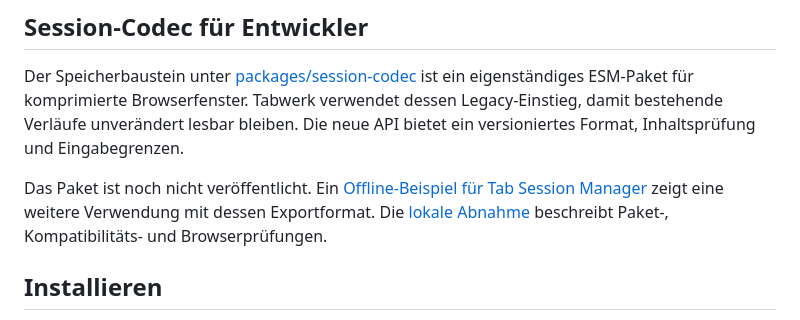
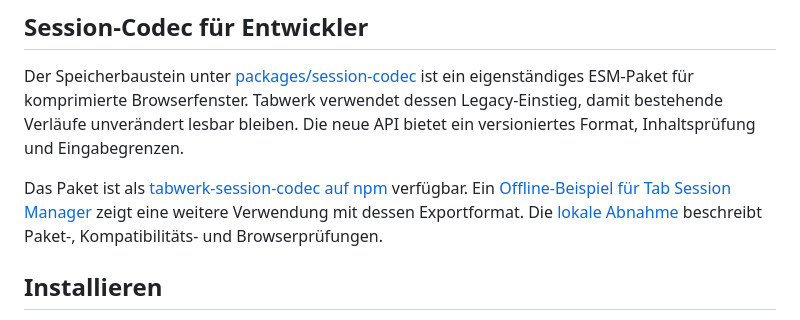
Before and after one commit to DigitalIQ/tabwerk, a Markdown page: README.md, the part around the change. Drawn GitHub-style.

Commit message:
Veröffentlichtes npm-Paket verlinken

```diff
--- a/README.md
+++ b/README.md
@@ -55,7 +55,7 @@ Was Jev gut kann und wo es schwach ist, steht in [docs/jev-im-browser.md](docs/j
 
 Der Speicherbaustein unter [packages/session-codec](packages/session-codec/README.md) ist ein eigenständiges ESM-Paket für komprimierte Browserfenster. Tabwerk verwendet dessen Legacy-Einstieg, damit bestehende Verläufe unverändert lesbar bleiben. Die neue API bietet ein versioniertes Format, Inhaltsprüfung und Eingabegrenzen.
 
-Das Paket ist noch nicht veröffentlicht. Ein [Offline-Beispiel für Tab Session Manager](examples/tab-session-manager/README.md) zeigt eine weitere Verwendung mit dessen Exportformat. Die [lokale Abnahme](docs/session-codec.md) beschreibt Paket-, Kompatibilitäts- und Browserprüfungen.
+Das Paket ist als [tabwerk-session-codec auf npm](https://www.npmjs.com/package/tabwerk-session-codec) verfügbar. Ein [Offline-Beispiel für Tab Session Manager](examples/tab-session-manager/README.md) zeigt eine weitere Verwendung mit dessen Exportformat. Die [lokale Abnahme](docs/session-codec.md) beschreibt Paket-, Kompatibilitäts- und Browserprüfungen.
 
 ## Installieren
 
```
